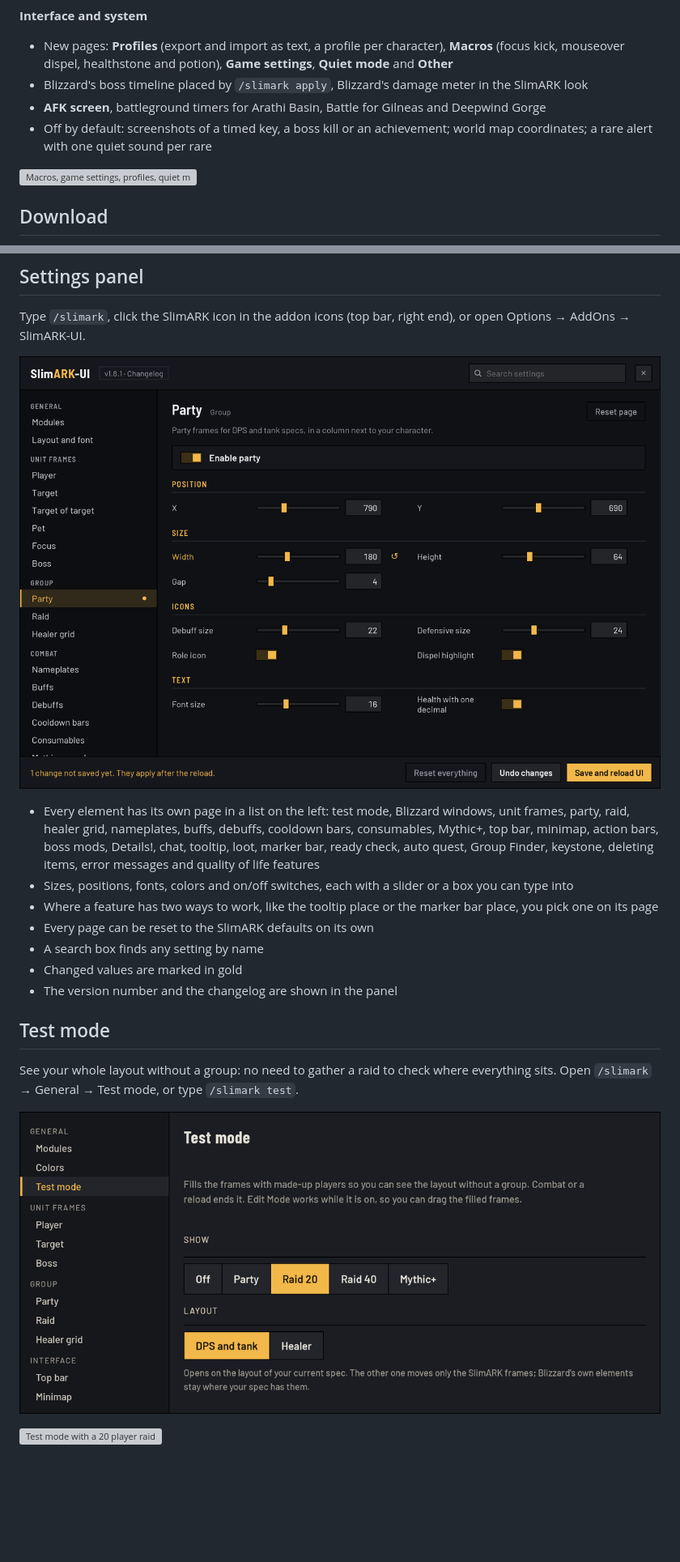
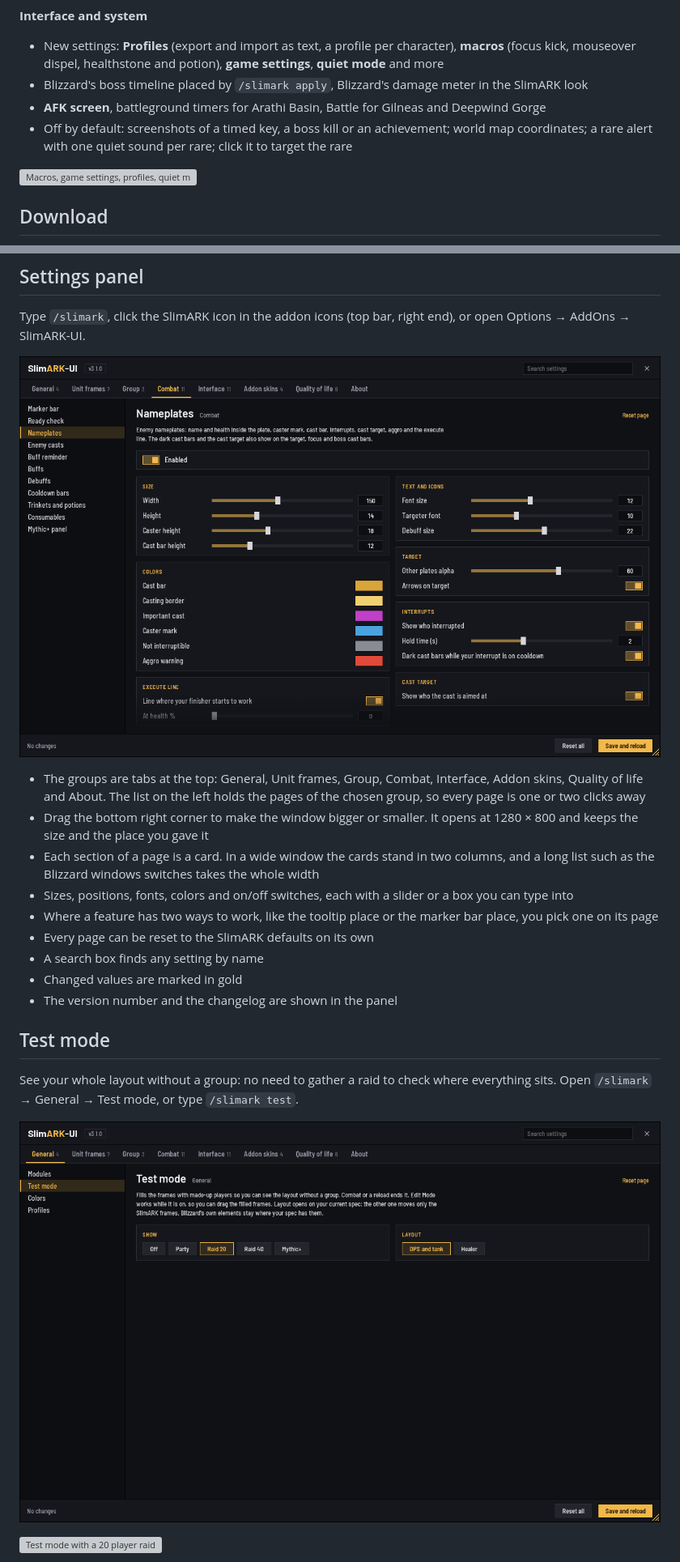
Before and after one commit to tenarkhq/SlimARK-UI, a Markdown page: README.md, 2 parts joined by grey strips. Shown at 81% size. Drawn GitHub-style; pictures changed too: assets/feature-settings.png, assets/feature-testmode-page.png; blank space fills up the shorter version; grey boxes are pictures that could not be loaded.

```diff
--- a/README.md
+++ b/README.md
@@ -67,10 +67,10 @@ Every element has its own switch. Of the new ones Alts, the addon CPU and the XP
 
 **Interface and system**
 
-- New pages: **Profiles** (export and import as text, a profile per character), **Macros** (focus kick, mouseover dispel, healthstone and potion), **Game settings**, **Quiet mode** and **Other**
+- New settings: **Profiles** (export and import as text, a profile per character), **macros** (focus kick, mouseover dispel, healthstone and potion), **game settings**, **quiet mode** and more
 - Blizzard's boss timeline placed by `/slimark apply`, Blizzard's damage meter in the SlimARK look
 - **AFK screen**, battleground timers for Arathi Basin, Battle for Gilneas and Deepwind Gorge
-- Off by default: screenshots of a timed key, a boss kill or an achievement; world map coordinates; a rare alert with one quiet sound per rare
+- Off by default: screenshots of a timed key, a boss kill or an achievement; world map coordinates; a rare alert with one quiet sound per rare; click it to target the rare
 
 ![Macros, game settings, profiles, quiet mode, rare alert, AFK screen and arena frames](assets/feature-3-0-system.png)
 
@@ -467,7 +467,9 @@ Type `/slimark`, click the SlimARK icon in the addon icons (top bar, right end),
 
 ![Settings panel](assets/feature-settings.png)
 
-- Every element has its own page in a list on the left: test mode, Blizzard windows, unit frames, party, raid, healer grid, nameplates, buffs, debuffs, cooldown bars, consumables, Mythic+, top bar, minimap, action bars, boss mods, Details!, chat, tooltip, loot, marker bar, ready check, auto quest, Group Finder, keystone, deleting items, error messages and quality of life features
+- The groups are tabs at the top: General, Unit frames, Group, Combat, Interface, Addon skins, Quality of life and About. The list on the left holds the pages of the chosen group, so every page is one or two clicks away
+- Drag the bottom right corner to make the window bigger or smaller. It opens at 1280 × 800 and keeps the size and the place you gave it
+- Each section of a page is a card. In a wide window the cards stand in two columns, and a long list such as the Blizzard windows switches takes the whole width
 - Sizes, positions, fonts, colors and on/off switches, each with a slider or a box you can type into
 - Where a feature has two ways to work, like the tooltip place or the marker bar place, you pick one on its page
 - Every page can be reset to the SlimARK defaults on its own
```
Also changed, not shown: CHANGELOG.md (+13 -0 lines), assets/feature-blizzwindows-page.png, 9 other files.
